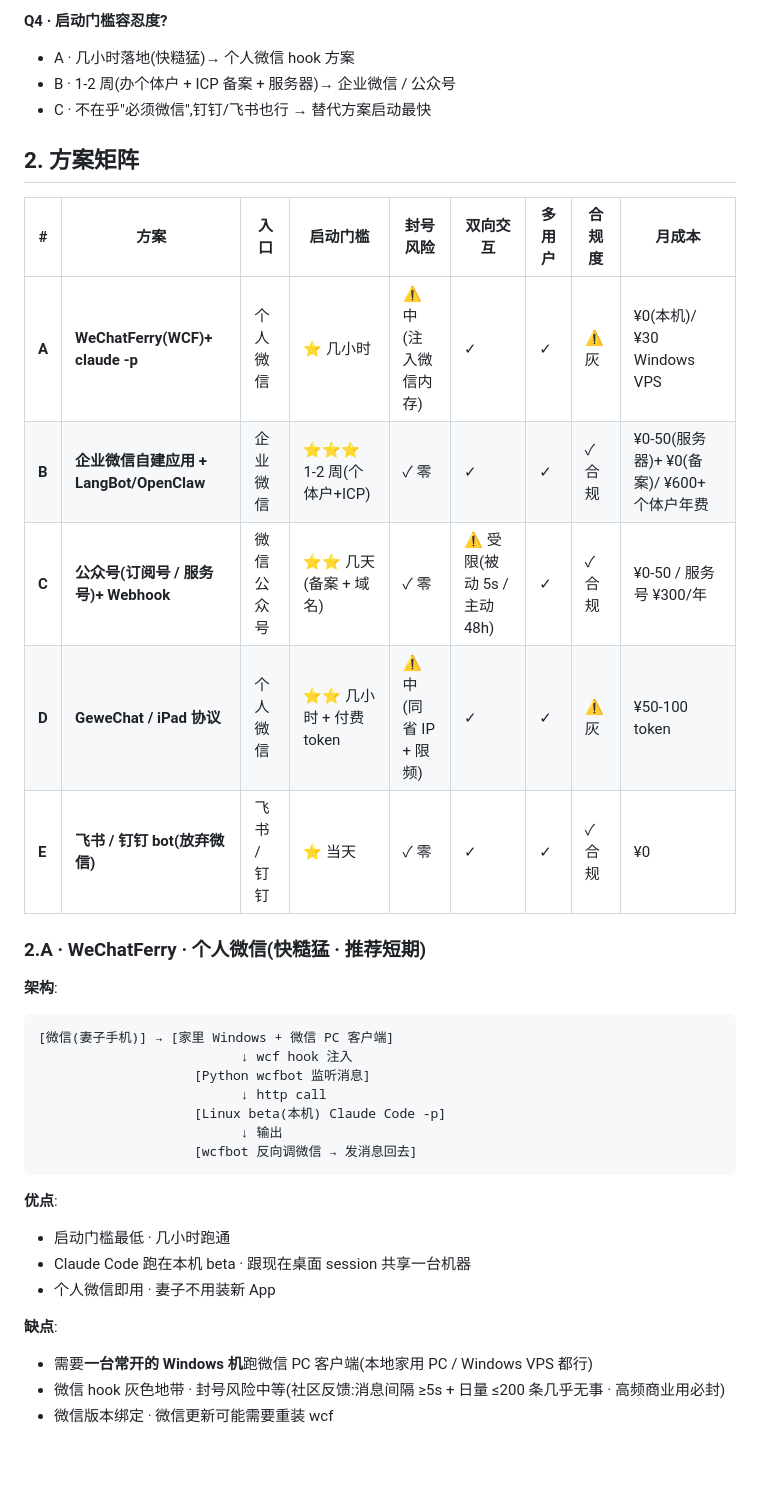
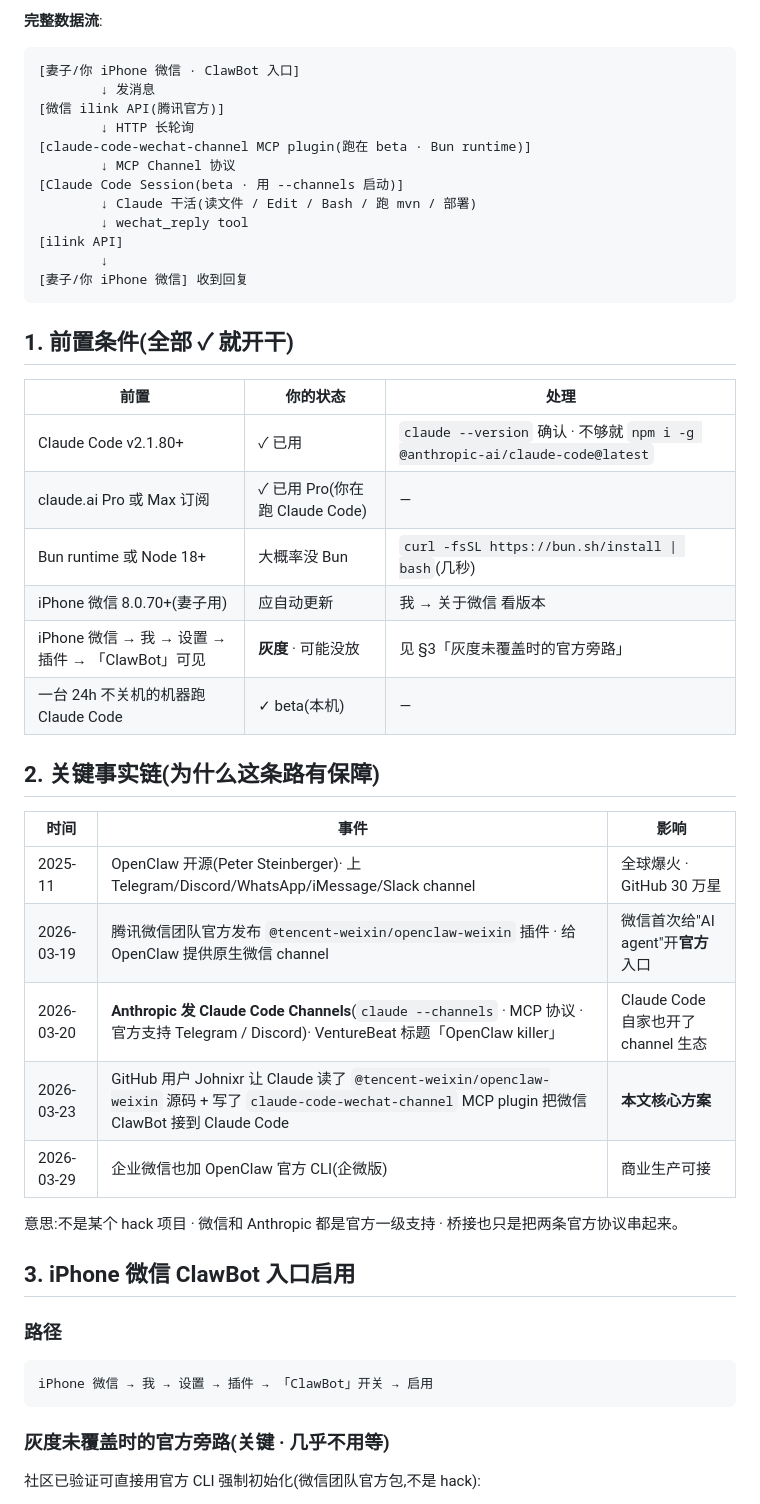
Before and after one commit to ArtisanM/financial-management, a Markdown page: docs/wechat-bridge-research.md, the part around one of its changes. Drawn GitHub-style; blank space fills up the shorter version.

````diff
--- a/docs/wechat-bridge-research.md
+++ b/docs/wechat-bridge-research.md
@@ -34,38 +16,52 @@
-**Q4 · 启动门槛容忍度?**
-- A · 几小时落地(快糙猛)→ 个人微信 hook 方案
-- B · 1-2 周(办个体户 + ICP 备案 + 服务器)→ 企业微信 / 公众号
-- C · 不在乎"必须微信",钉钉/飞书也行 → 替代方案启动最快
-
-## 2. 方案矩阵
-
-| # | 方案 | 入口 | 启动门槛 | 封号风险 | 双向交互 | 多用户 | 合规度 | 月成本 |
-|---|---|---|---|---|---|---|---|---|
-| **A** | **WeChatFerry(WCF)+ claude -p** | 个人微信 | ⭐ 几小时 | ⚠ 中(注入微信内存) | ✓ | ✓ | ⚠ 灰 | ¥0(本机)/ ¥30 Windows VPS |
-| **B** | **企业微信自建应用 + LangBot/OpenClaw** | 企业微信 | ⭐⭐⭐ 1-2 周(个体户+ICP) | ✓ 零 | ✓ | ✓ | ✓ 合规 | ¥0-50(服务器)+ ¥0(备案)/ ¥600+ 个体户年费 |
-| **C** | **公众号(订阅号 / 服务号)+ Webhook** | 微信公众号 | ⭐⭐ 几天(备案 + 域名) | ✓ 零 | ⚠ 受限(被动 5s / 主动 48h) | ✓ | ✓ 合规 | ¥0-50 / 服务号 ¥300/年 |
-| **D** | **GeweChat / iPad 协议** | 个人微信 | ⭐⭐ 几小时 + 付费 token | ⚠ 中(同省 IP + 限频) | ✓ | ✓ | ⚠ 灰 | ¥50-100 token |
-| **E** | **飞书 / 钉钉 bot(放弃微信)** | 飞书 / 钉钉 | ⭐ 当天 | ✓ 零 | ✓ | ✓ | ✓ 合规 | ¥0 |
-
-### 2.A · WeChatFerry · 个人微信(快糙猛 · 推荐短期)
-
-**架构**:
+**完整数据流**:
 
 ```
-[微信(妻子手机)] → [家里 Windows + 微信 PC 客户端]
-                          ↓ wcf hook 注入
-                    [Python wcfbot 监听消息]
-                          ↓ http call
-                    [Linux beta(本机) Claude Code -p]
-                          ↓ 输出
-                    [wcfbot 反向调微信 → 发消息回去]
+[妻子/你 iPhone 微信 · ClawBot 入口]
+        ↓ 发消息
+[微信 ilink API(腾讯官方)]
+        ↓ HTTP 长轮询
+[claude-code-wechat-channel MCP plugin(跑在 beta · Bun runtime)]
+        ↓ MCP Channel 协议
+[Claude Code Session(beta · 用 --channels 启动)]
+        ↓ Claude 干活(读文件 / Edit / Bash / 跑 mvn / 部署)
+        ↓ wechat_reply tool
+[ilink API]
+        ↓
+[妻子/你 iPhone 微信] 收到回复
 ```
 
-**优点**:
-- 启动门槛最低 · 几小时跑通
-- Claude Code 跑在本机 beta · 跟现在桌面 session 共享一台机器
-- 个人微信即用 · 妻子不用装新 App
+## 1. 前置条件(全部 ✓ 就开干)
 
-**缺点**:
-- 需要**一台常开的 Windows 机**跑微信 PC 客户端(本地家用 PC / Windows VPS 都行)
-- 微信 hook 灰色地带 · 封号风险中等(社区反馈:消息间隔 ≥5s + 日量 ≤200 条几乎无事 · 高频商业用必封)
-- 微信版本绑定 · 微信更新可能需要重装 wcf
+| 前置 | 你的状态 | 处理 |
+|---|---|---|
+| Claude Code v2.1.80+ | ✓ 已用 | `claude --version` 确认 · 不够就 `npm i -g @anthropic-ai/claude-code@latest` |
+| claude.ai Pro 或 Max 订阅 | ✓ 已用 Pro(你在跑 Claude Code) | — |
+| Bun runtime 或 Node 18+ | 大概率没 Bun | `curl -fsSL https://bun.sh/install \| bash`(几秒) |
+| iPhone 微信 8.0.70+(妻子用) | 应自动更新 | 我 → 关于微信 看版本 |
+| iPhone 微信 → 我 → 设置 → 插件 → 「ClawBot」可见 | **灰度** · 可能没放 | 见 §3「灰度未覆盖时的官方旁路」 |
+| 一台 24h 不关机的机器跑 Claude Code | ✓ beta(本机) | — |
+
+## 2. 关键事实链(为什么这条路有保障)
+
+| 时间 | 事件 | 影响 |
+|---|---|---|
+| 2025-11 | OpenClaw 开源(Peter Steinberger)· 上 Telegram/Discord/WhatsApp/iMessage/Slack channel | 全球爆火 · GitHub 30 万星 |
+| 2026-03-19 | 腾讯微信团队官方发布 `@tencent-weixin/openclaw-weixin` 插件 · 给 OpenClaw 提供原生微信 channel | 微信首次给"AI agent"开**官方**入口 |
+| 2026-03-20 | **Anthropic 发 Claude Code Channels**(`claude --channels` · MCP 协议 · 官方支持 Telegram / Discord)· VentureBeat 标题「OpenClaw killer」 | Claude Code 自家也开了 channel 生态 |
+| 2026-03-23 | GitHub 用户 Johnixr 让 Claude 读了 `@tencent-weixin/openclaw-weixin` 源码 + 写了 `claude-code-wechat-channel` MCP plugin 把微信 ClawBot 接到 Claude Code | **本文核心方案** |
+| 2026-03-29 | 企业微信也加 OpenClaw 官方 CLI(企微版) | 商业生产可接 |
+
+意思:不是某个 hack 项目 · 微信和 Anthropic 都是官方一级支持 · 桥接也只是把两条官方协议串起来。
+
+## 3. iPhone 微信 ClawBot 入口启用
+
+### 路径
+
+```
+iPhone 微信 → 我 → 设置 → 插件 → 「ClawBot」开关 → 启用
+```
+
+### 灰度未覆盖时的官方旁路(关键 · 几乎不用等)
+
+社区已验证可直接用官方 CLI 强制初始化(微信团队官方包,不是 hack):
+
````
Also changed, not shown: other parts of docs/wechat-bridge-research.md (+193 -245 lines).
